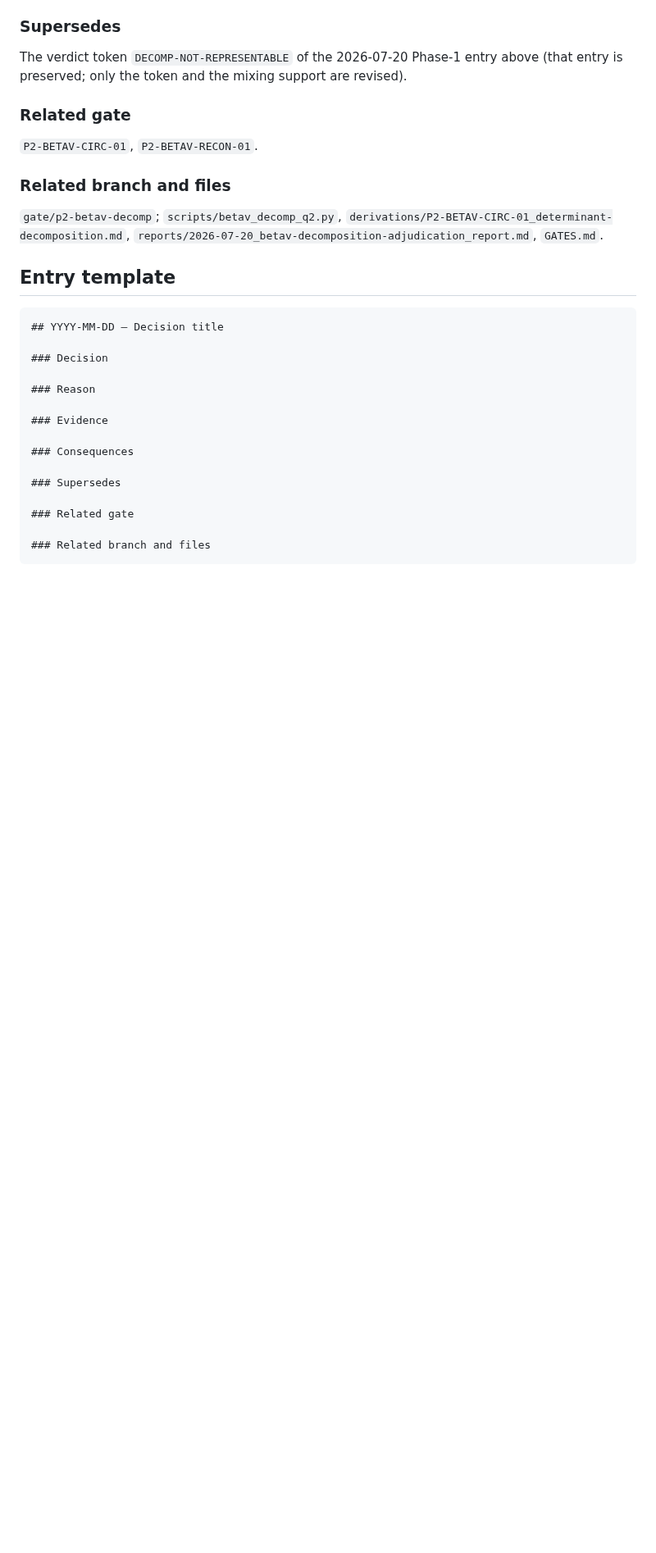
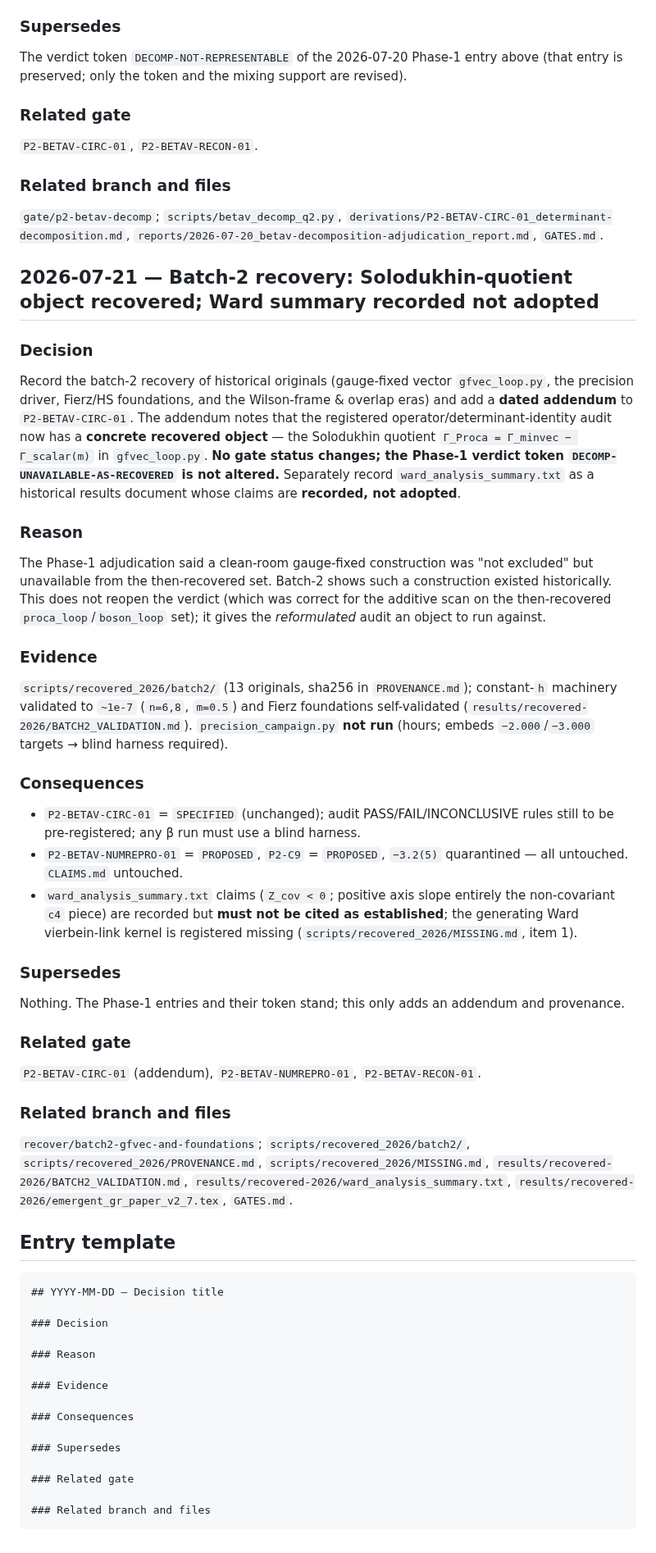
Before and after one commit to zetacheng/2-emergent-gravity, a Markdown page: DECISION_LOG.md, the part around the change. Shown at 82% size. Drawn GitHub-style; blank space fills up the shorter version.

````diff
--- a/DECISION_LOG.md
+++ b/DECISION_LOG.md
@@ -466,6 +466,64 @@ revised).
 `derivations/P2-BETAV-CIRC-01_determinant-decomposition.md`,
 `reports/2026-07-20_betav-decomposition-adjudication_report.md`, `GATES.md`.
 
+## 2026-07-21 — Batch-2 recovery: Solodukhin-quotient object recovered; Ward summary recorded not adopted
+
+### Decision
+
+Record the batch-2 recovery of historical originals (gauge-fixed vector
+`gfvec_loop.py`, the precision driver, Fierz/HS foundations, and the
+Wilson-frame & overlap eras) and add a **dated addendum** to `P2-BETAV-CIRC-01`.
+The addendum notes that the registered operator/determinant-identity audit now
+has a **concrete recovered object** — the Solodukhin quotient
+`Γ_Proca = Γ_minvec − Γ_scalar(m)` in `gfvec_loop.py`. **No gate status changes;
+the Phase-1 verdict token `DECOMP-UNAVAILABLE-AS-RECOVERED` is not altered.**
+Separately record `ward_analysis_summary.txt` as a historical results document
+whose claims are **recorded, not adopted**.
+
+### Reason
+
+The Phase-1 adjudication said a clean-room gauge-fixed construction was "not
+excluded" but unavailable from the then-recovered set. Batch-2 shows such a
+construction existed historically. This does not reopen the verdict (which was
+correct for the additive scan on the then-recovered `proca_loop`/`boson_loop`
+set); it gives the *reformulated* audit an object to run against.
+
+### Evidence
+
+`scripts/recovered_2026/batch2/` (13 originals, sha256 in `PROVENANCE.md`);
+constant-`h` machinery validated to `~1e-7` (`n=6,8`, `m=0.5`) and Fierz
+foundations self-validated
+(`results/recovered-2026/BATCH2_VALIDATION.md`). `precision_campaign.py` **not
+run** (hours; embeds `−2.000`/`−3.000` targets → blind harness required).
+
+### Consequences
+
+- `P2-BETAV-CIRC-01` = `SPECIFIED` (unchanged); audit PASS/FAIL/INCONCLUSIVE
+  rules still to be pre-registered; any β run must use a blind harness.
+- `P2-BETAV-NUMREPRO-01` = `PROPOSED`, `P2-C9` = `PROPOSED`, `−3.2(5)`
+  quarantined — all untouched. `CLAIMS.md` untouched.
+- `ward_analysis_summary.txt` claims (`Z_cov < 0`; positive axis slope entirely
+  the non-covariant `c4` piece) are recorded but **must not be cited as
+  established**; the generating Ward vierbein-link kernel is registered missing
+  (`scripts/recovered_2026/MISSING.md`, item 1).
+
+### Supersedes
+
+Nothing. The Phase-1 entries and their token stand; this only adds an addendum
+and provenance.
+
+### Related gate
+
+`P2-BETAV-CIRC-01` (addendum), `P2-BETAV-NUMREPRO-01`, `P2-BETAV-RECON-01`.
+
+### Related branch and files
+
+`recover/batch2-gfvec-and-foundations`; `scripts/recovered_2026/batch2/`,
+`scripts/recovered_2026/PROVENANCE.md`, `scripts/recovered_2026/MISSING.md`,
+`results/recovered-2026/BATCH2_VALIDATION.md`,
+`results/recovered-2026/ward_analysis_summary.txt`,
+`results/recovered-2026/emergent_gr_paper_v2_7.tex`, `GATES.md`.
+
 ## Entry template
 
 ```markdown
````
Also changed, not shown: GATES.md (+46 -0 lines).
